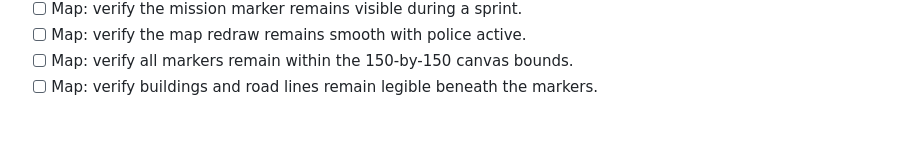
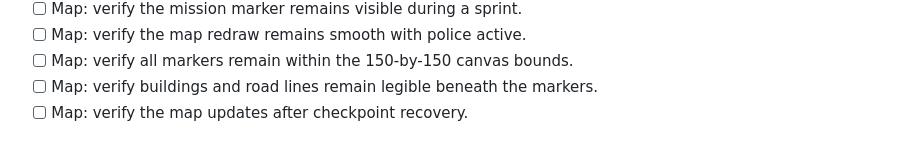
Before and after one commit to hisir-sys/gya, a Markdown page: docs/OPEN_WORLD_GAMEPLAY_PASS.md, the part around the change. Rendered like a GitHub page.

Commit message:
Document gameplay regression check 58: Map: verify the map updates after checkpoint recovery.

```diff
--- a/docs/OPEN_WORLD_GAMEPLAY_PASS.md
+++ b/docs/OPEN_WORLD_GAMEPLAY_PASS.md
@@ -90,3 +90,4 @@ This update pushes the original Port Meridian prototype toward a cinematic 1980s
 - [ ] Map: verify the map redraw remains smooth with police active.
 - [ ] Map: verify all markers remain within the 150-by-150 canvas bounds.
 - [ ] Map: verify buildings and road lines remain legible beneath the markers.
+- [ ] Map: verify the map updates after checkpoint recovery.
```
